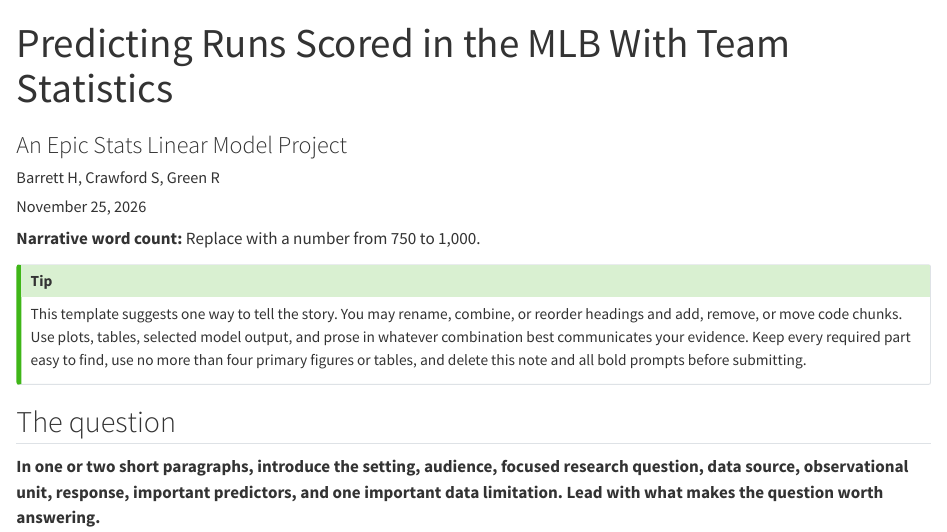
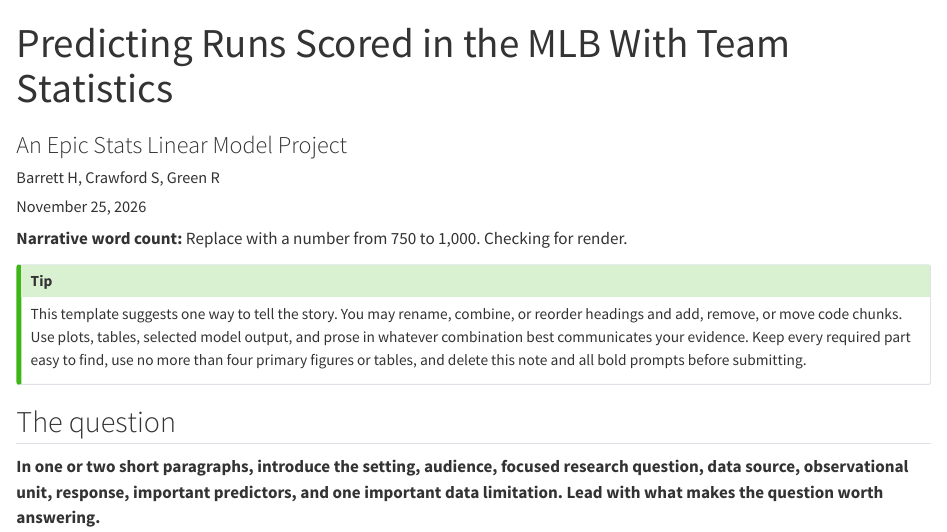
Before and after one commit to rex-w-green/baseball, a Quarto document (index.qmd): the page in a window 1100 px wide, from its top. Rendered offline with R 4.5, knitr and Pandoc in place of Quarto, with nearby package versions; some code elsewhere in the file could not run offline.

Commit message:
added render check

```diff
--- a/index.qmd
+++ b/index.qmd
@@ -4,10 +4,9 @@ subtitle: "An Epic Stats Linear Model Project"
 author: "Barrett H, Crawford S, Green R"
 date: last-modified
 description: "Replace with a brief description for link previews."
-output_dir: "../docs"
 ---
 
-**Narrative word count:** Replace with a number from 750 to 1,000.
+**Narrative word count:** Replace with a number from 750 to 1,000. Checking for render.
 
 ::: {.callout-tip}
 This template suggests one way to tell the story. You may rename, combine, or reorder headings and add, remove, or move code chunks. Use plots, tables, selected model output, and prose in whatever combination best communicates your evidence. Keep every required part easy to find, use no more than four primary figures or tables, and delete this note and all bold prompts before submitting.
```
